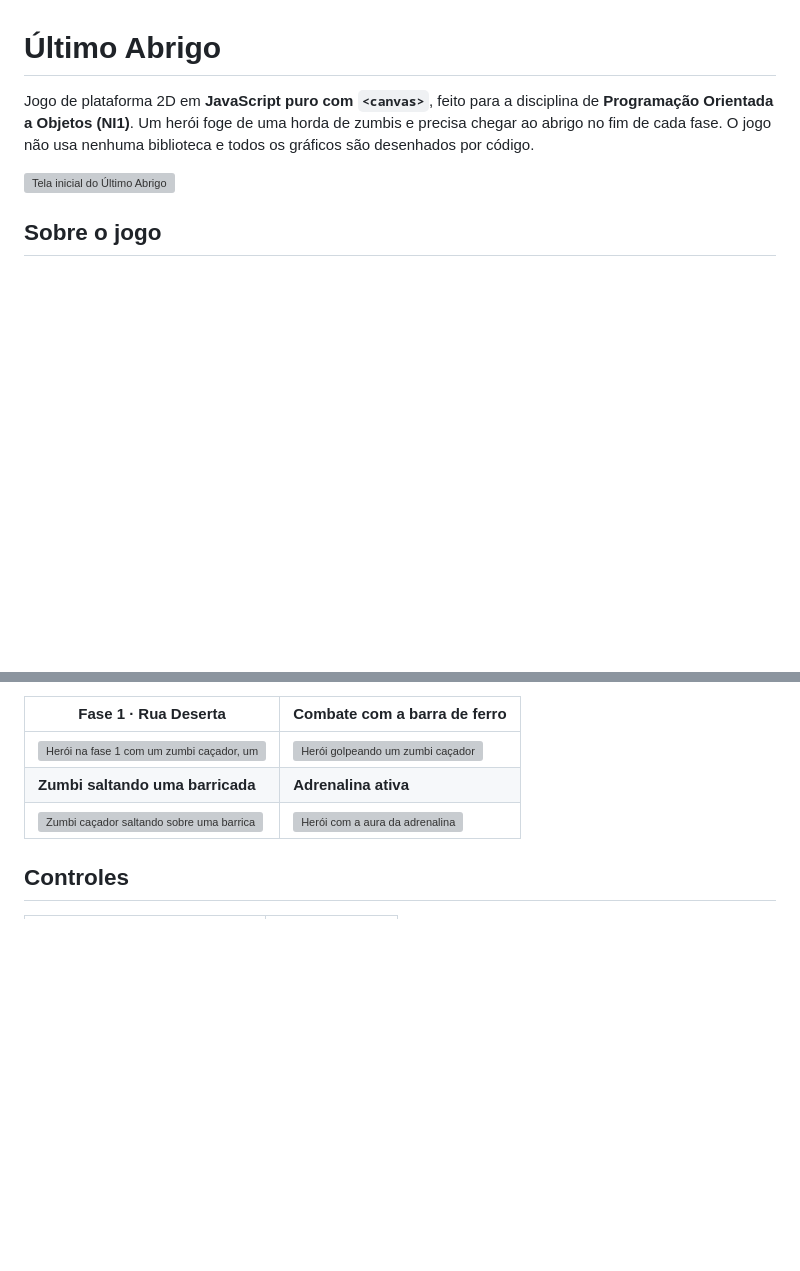
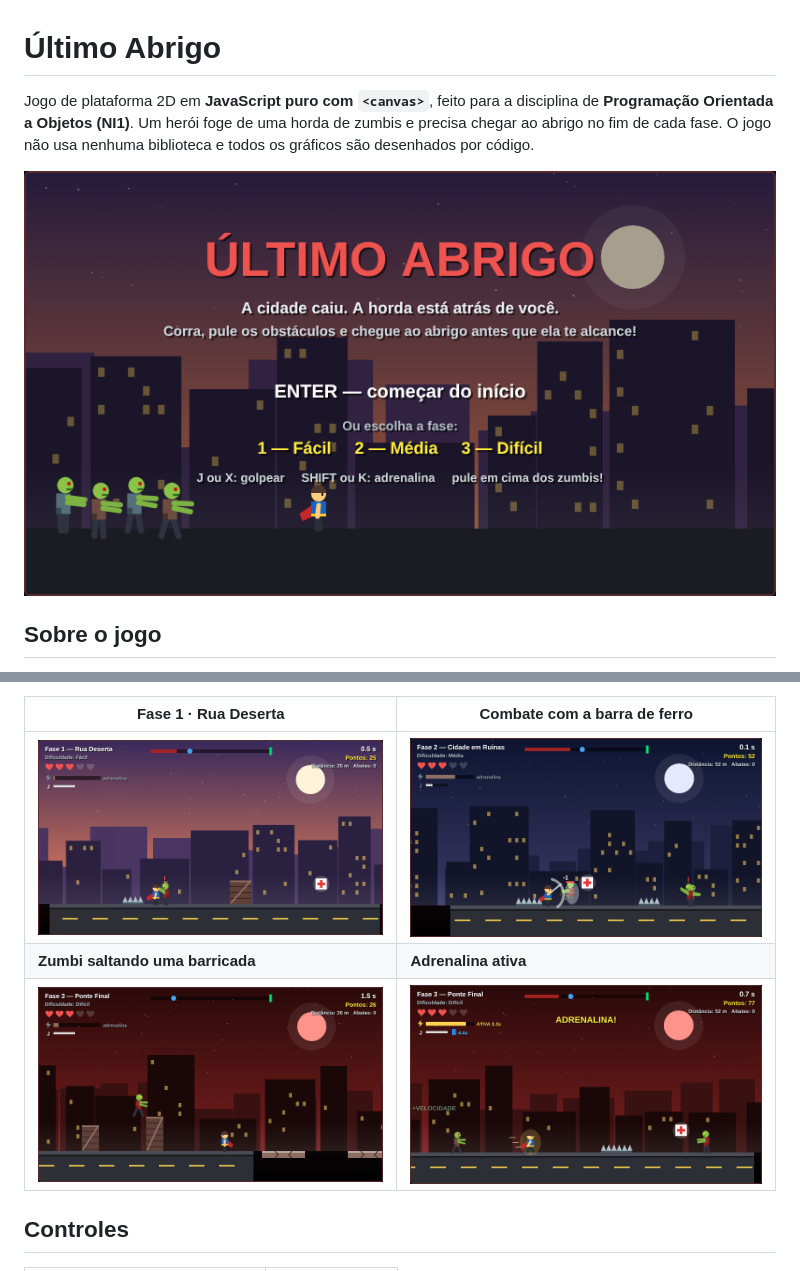
Before and after one commit to DEIM-FECAP-JOGO-POO/O-ltimo-abrigo---Game, a Markdown page: README.md, 2 parts joined by grey strips. GitHub-like rendering; blank space fills up the shorter version; grey boxes are pictures that could not be loaded.

Commit message:
Update image paths in README.md

```diff
--- a/README.md
+++ b/README.md
@@ -3,7 +3,7 @@
 Jogo de plataforma 2D em **JavaScript puro com `<canvas>`**, feito para a disciplina de **Programação Orientada a Objetos (NI1)**.
 Um herói foge de uma horda de zumbis e precisa chegar ao abrigo no fim de cada fase. O jogo não usa nenhuma biblioteca e todos os gráficos são desenhados por código.
 
-![Tela inicial do Último Abrigo](docs/imagens/menu.png)
+![Tela inicial do Último Abrigo](Imagens/menu.png)
 
 ## Sobre o jogo
 
@@ -19,9 +19,9 @@ A cidade caiu e a horda avança sem parar atrás de você. Corra, pule buracos e
 
 | Fase 1 · Rua Deserta | Combate com a barra de ferro |
 | --- | --- |
-| ![Herói na fase 1 com um zumbi caçador, uma barricada e um kit médico](docs/imagens/fase1.png) | ![Herói golpeando um zumbi caçador](docs/imagens/combate.png) |
+| ![Herói na fase 1 com um zumbi caçador, uma barricada e um kit médico](Imagens/fase1.png) | ![Herói golpeando um zumbi caçador](Imagens/combate.png) |
 | **Zumbi saltando uma barricada** | **Adrenalina ativa** |
-| ![Zumbi caçador saltando sobre uma barricada](docs/imagens/zumbi-salto.png) | ![Herói com a aura da adrenalina](docs/imagens/adrenalina.png) |
+| ![Zumbi caçador saltando sobre uma barricada](Imagens/zumbi-salto.png) | ![Herói com a aura da adrenalina](Imagens/adrenalina.png) |
 
 ## Controles
 
```
